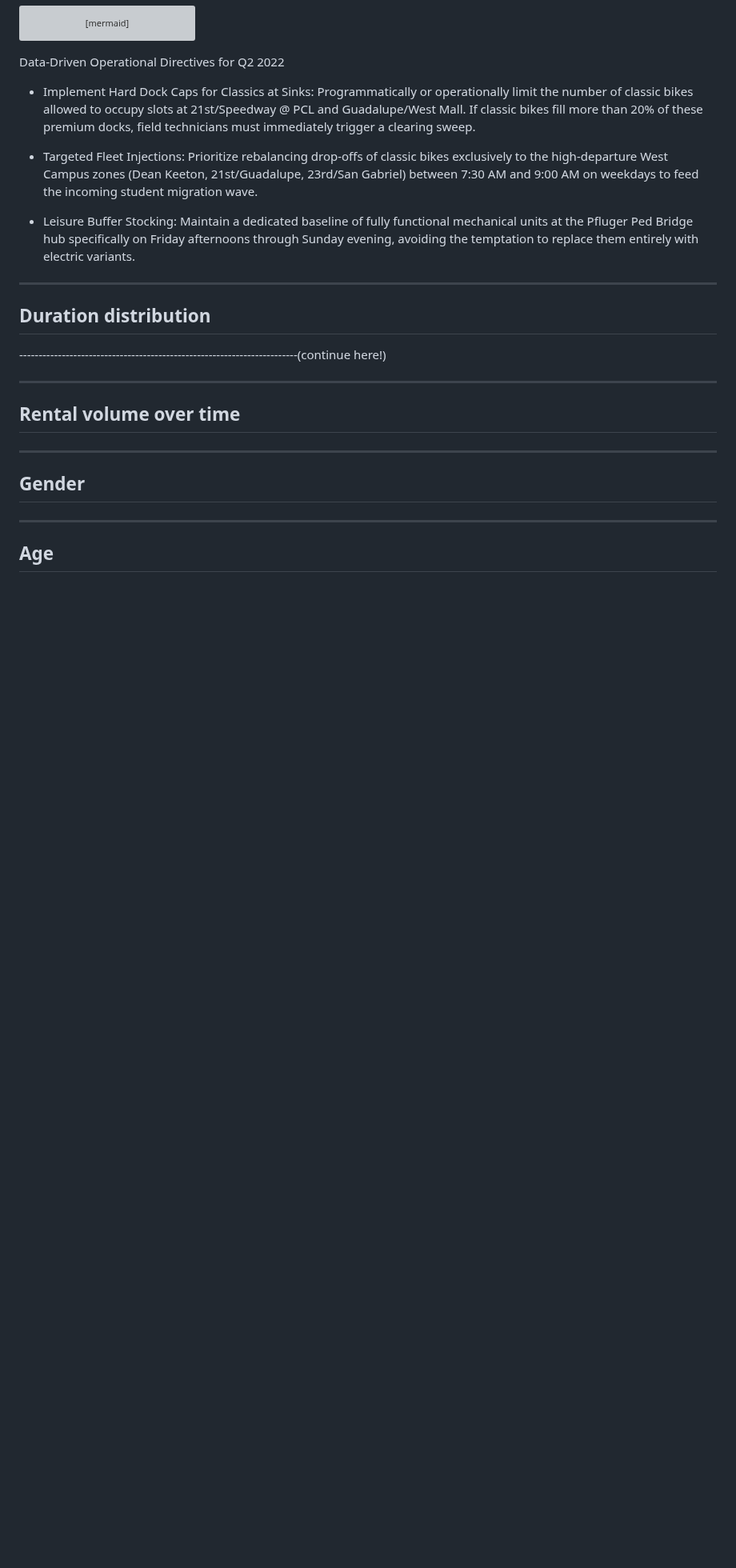
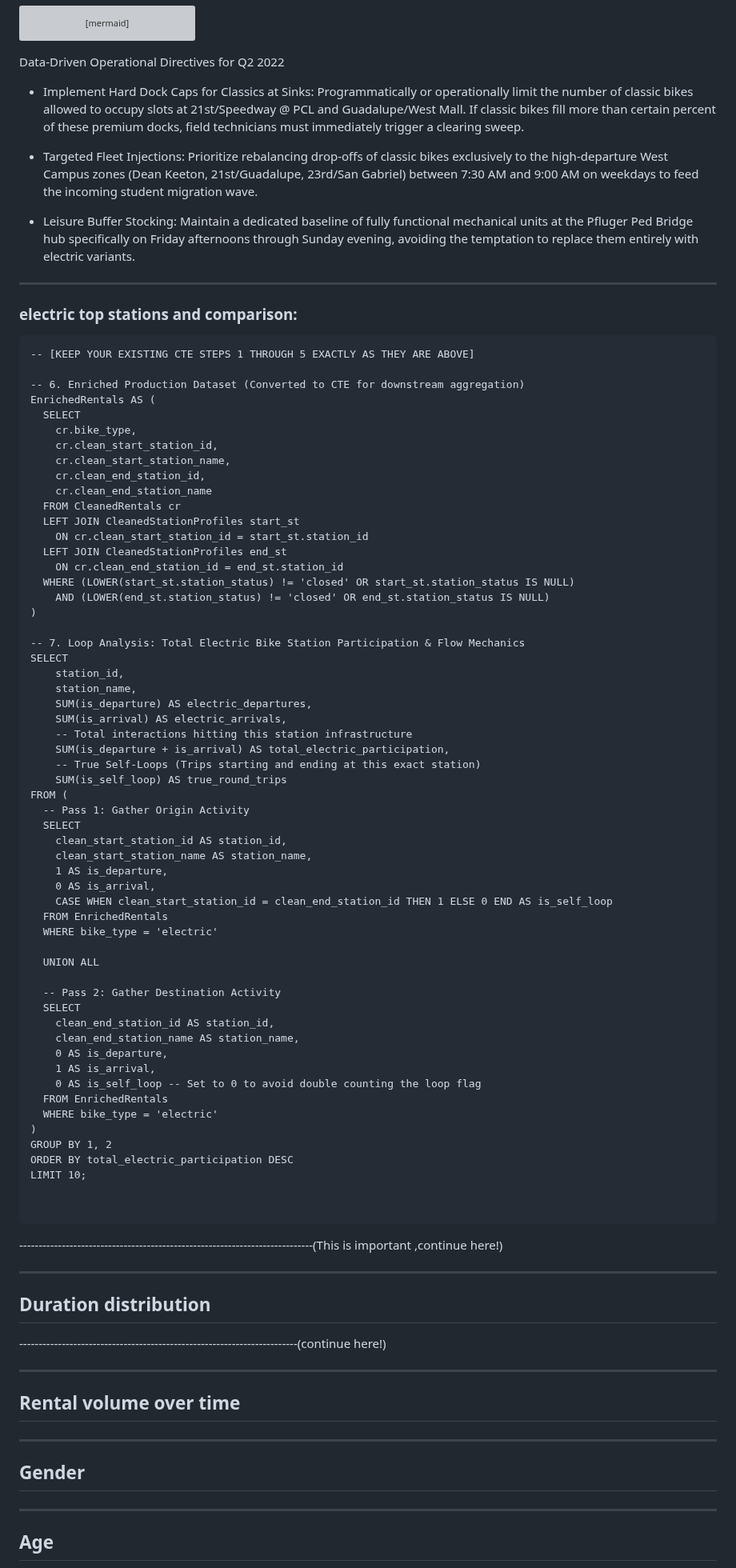
Before and after one commit to Yaman-Sa/Zen_City_Bike_Rental, a Markdown page: 03_Analysis_and_Predictions.md, the part around one of its changes. Shown at 80% size. Drawn GitHub-style; blank space fills up the shorter version; grey boxes are pictures that could not be loaded.

````diff
--- a/03_Analysis_and_Predictions.md
+++ b/03_Analysis_and_Predictions.md
@@ -332,7 +332,7 @@ graph TD
 ```
 Data-Driven Operational Directives for Q2 2022
 
-* Implement Hard Dock Caps for Classics at Sinks: Programmatically or operationally limit the number of classic bikes allowed to occupy slots at 21st/Speedway @ PCL and Guadalupe/West Mall. If classic bikes fill more than 20% of these premium docks, field technicians must immediately trigger a clearing sweep.
+* Implement Hard Dock Caps for Classics at Sinks: Programmatically or operationally limit the number of classic bikes allowed to occupy slots at 21st/Speedway @ PCL and Guadalupe/West Mall. If classic bikes fill more than certain percent of these premium docks, field technicians must immediately trigger a clearing sweep.
 
 * Targeted Fleet Injections: Prioritize rebalancing drop-offs of classic bikes exclusively to the high-departure West Campus zones (Dean Keeton, 21st/Guadalupe, 23rd/San Gabriel) between 7:30 AM and 9:00 AM on weekdays to feed the incoming student migration wave.
 
@@ -340,8 +340,74 @@ Data-Driven Operational Directives for Q2 2022
 
 
 
+
 ---
 
+### **electric  top stations and comparison:**
+
+``` --SQL query:
+-- [KEEP YOUR EXISTING CTE STEPS 1 THROUGH 5 EXACTLY AS THEY ARE ABOVE]
+
+-- 6. Enriched Production Dataset (Converted to CTE for downstream aggregation)
+EnrichedRentals AS (
+  SELECT
+    cr.bike_type,
+    cr.clean_start_station_id,
+    cr.clean_start_station_name,
+    cr.clean_end_station_id,
+    cr.clean_end_station_name
+  FROM CleanedRentals cr
+  LEFT JOIN CleanedStationProfiles start_st
+    ON cr.clean_start_station_id = start_st.station_id
+  LEFT JOIN CleanedStationProfiles end_st
+    ON cr.clean_end_station_id = end_st.station_id
+  WHERE (LOWER(start_st.station_status) != 'closed' OR start_st.station_status IS NULL)
+    AND (LOWER(end_st.station_status) != 'closed' OR end_st.station_status IS NULL)
+)
+
+-- 7. Loop Analysis: Total Electric Bike Station Participation & Flow Mechanics
+SELECT
+    station_id,
+    station_name,
+    SUM(is_departure) AS electric_departures,
+    SUM(is_arrival) AS electric_arrivals,
+    -- Total interactions hitting this station infrastructure
+    SUM(is_departure + is_arrival) AS total_electric_participation,
+    -- True Self-Loops (Trips starting and ending at this exact station)
+    SUM(is_self_loop) AS true_round_trips
+FROM (
+  -- Pass 1: Gather Origin Activity
+  SELECT
+    clean_start_station_id AS station_id,
+    clean_start_station_name AS station_name,
+    1 AS is_departure,
+    0 AS is_arrival,
+    CASE WHEN clean_start_station_id = clean_end_station_id THEN 1 ELSE 0 END AS is_self_loop
+  FROM EnrichedRentals
+  WHERE bike_type = 'electric'
+
+  UNION ALL
+
+  -- Pass 2: Gather Destination Activity
+  SELECT
+    clean_end_station_id AS station_id,
+    clean_end_station_name AS station_name,
+    0 AS is_departure,
+    1 AS is_arrival,
+    0 AS is_self_loop -- Set to 0 to avoid double counting the loop flag
+  FROM EnrichedRentals
+  WHERE bike_type = 'electric'
+)
+GROUP BY 1, 2
+ORDER BY total_electric_participation DESC
+LIMIT 10;
+
+
+```
+----------------------------------------------------------------------------(This is important ,continue here!)
+
+
+---
 ## **Duration distribution**
 
 
````
Also changed, not shown: other parts of 03_Analysis_and_Predictions.md (+1 -1 lines).
